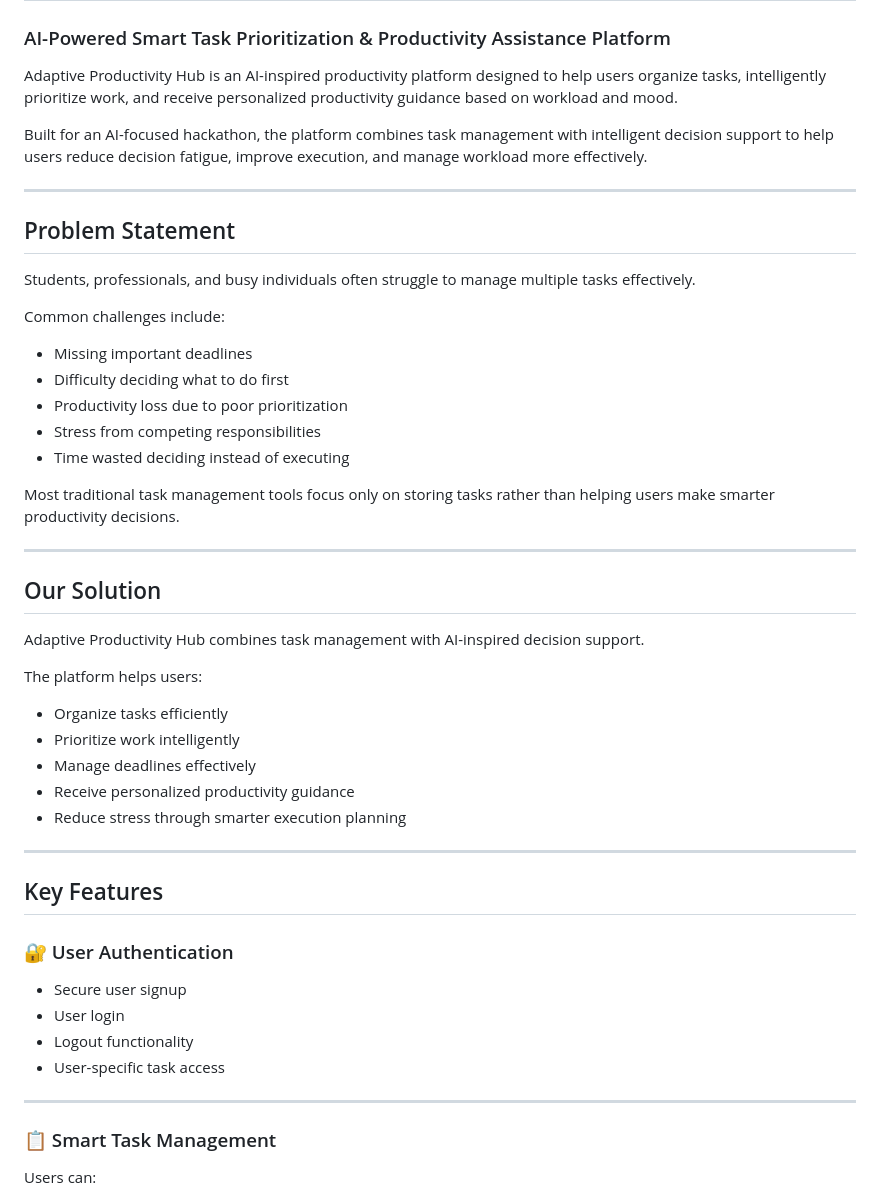
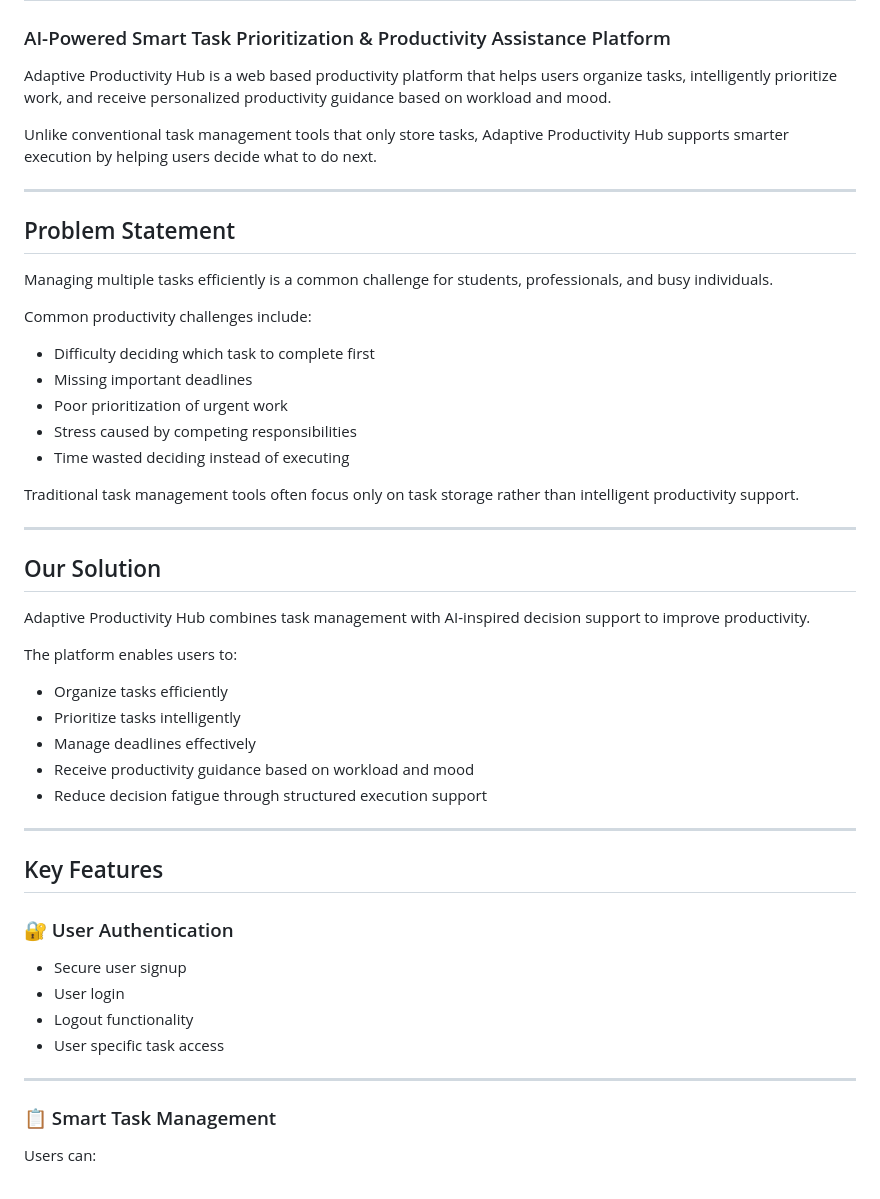
Before and after one commit to SPrekshitha/MSRIT_ThreeStrikes, a Markdown page: README.md, the part around one of its changes. GitHub-like rendering.

```diff
--- a/README.md
+++ b/README.md
@@ -2,39 +2,38 @@
 
 ### AI-Powered Smart Task Prioritization & Productivity Assistance Platform
 
-Adaptive Productivity Hub is an AI-inspired productivity platform designed to help users organize tasks, intelligently prioritize work, and receive personalized productivity guidance based on workload and mood.
+Adaptive Productivity Hub is a web based productivity platform that helps users organize tasks, intelligently prioritize work, and receive personalized productivity guidance based on workload and mood.
 
-Built for an AI-focused hackathon, the platform combines task management with intelligent decision support to help users reduce decision fatigue, improve execution, and manage workload more effectively.
+Unlike conventional task management tools that only store tasks, Adaptive Productivity Hub supports smarter execution by helping users decide what to do next.
 
 ---
 
 ## Problem Statement
 
-Students, professionals, and busy individuals often struggle to manage multiple tasks effectively.
+Managing multiple tasks efficiently is a common challenge for students, professionals, and busy individuals.
 
-Common challenges include:
+Common productivity challenges include:
 
+- Difficulty deciding which task to complete first
 - Missing important deadlines
-- Difficulty deciding what to do first
-- Productivity loss due to poor prioritization
-- Stress from competing responsibilities
+- Poor prioritization of urgent work
+- Stress caused by competing responsibilities
 - Time wasted deciding instead of executing
 
-Most traditional task management tools focus only on storing tasks rather than helping users make smarter productivity decisions.
+Traditional task management tools often focus only on task storage rather than intelligent productivity support.
 
 ---
-
 ## Our Solution
 
-Adaptive Productivity Hub combines task management with AI-inspired decision support.
+Adaptive Productivity Hub combines task management with AI-inspired decision support to improve productivity.
 
-The platform helps users:
+The platform enables users to:
 
 - Organize tasks efficiently
-- Prioritize work intelligently
+- Prioritize tasks intelligently
 - Manage deadlines effectively
-- Receive personalized productivity guidance
-- Reduce stress through smarter execution planning
+- Receive productivity guidance based on workload and mood
+- Reduce decision fatigue through structured execution support
 
 ---
 ## Key Features
@@ -43,9 +42,10 @@ The platform helps users:
 - Secure user signup
 - User login
 - Logout functionality
-- User-specific task access
+- User specific task access
 
 ---
+
 ### 📋 Smart Task Management
 Users can:
 
```
Also changed, not shown: other parts of README.md (+30 -19 lines).
